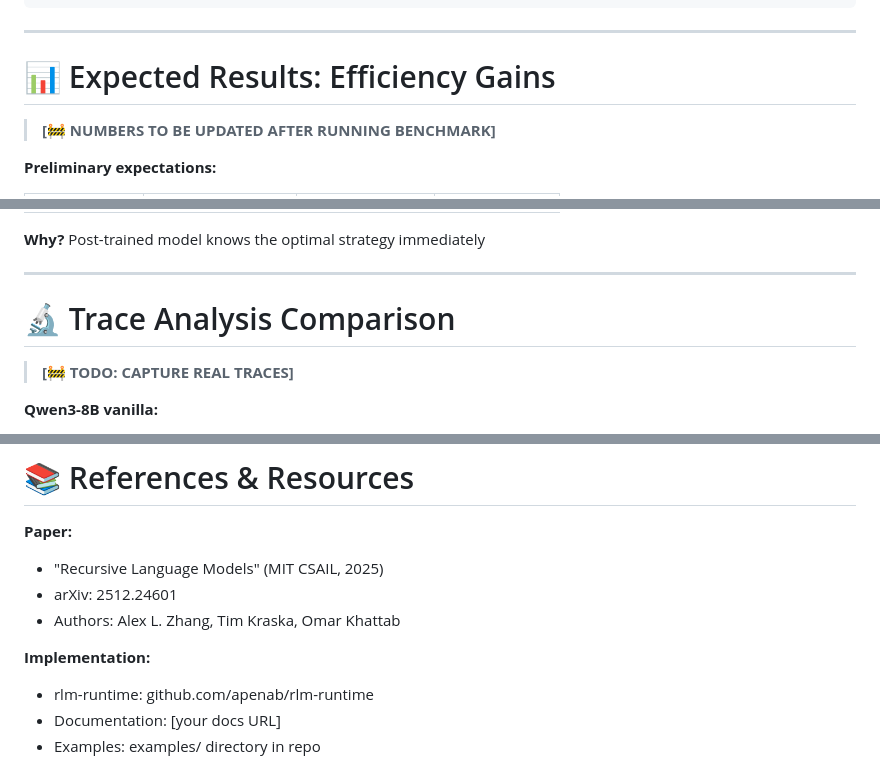
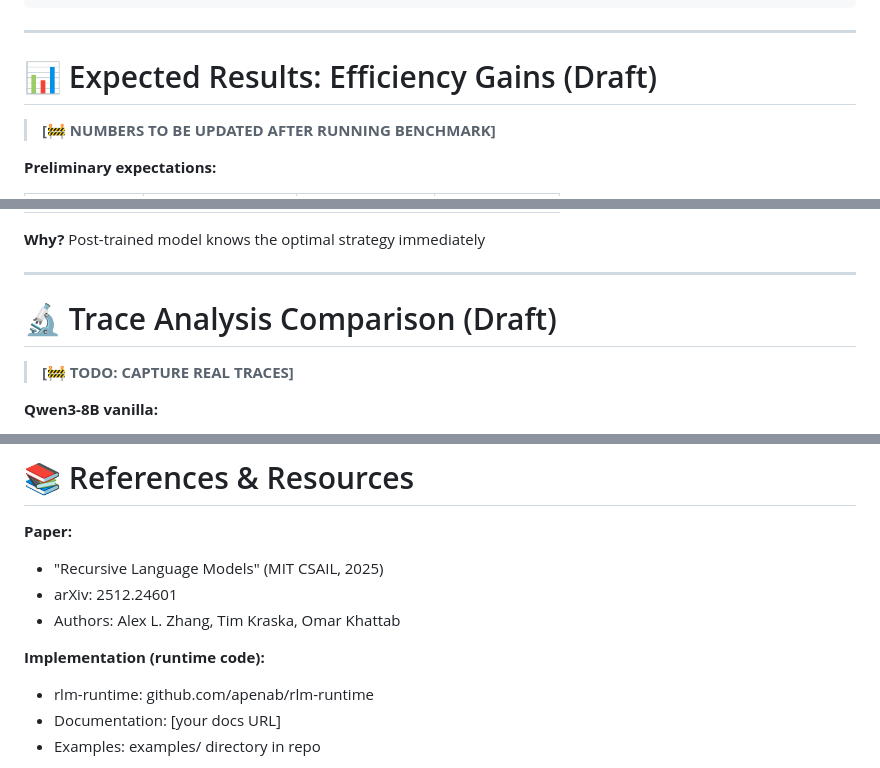
Before and after one commit to apenab/rlm-runtime-talk, a Markdown page: rlm-presentation.md, 3 parts joined by grey strips. Rendered like a GitHub page.

```diff
--- a/rlm-presentation.md
+++ b/rlm-presentation.md
@@ -402,7 +413,7 @@ adapter_tuned = OpenAICompatAdapter(
 
 ---
 
-# 📊 Expected Results: Efficiency Gains
+# 📊 Expected Results: Efficiency Gains (Draft)
 
 > **[🚧 NUMBERS TO BE UPDATED AFTER RUNNING BENCHMARK]**
 
@@ -420,7 +431,7 @@ adapter_tuned = OpenAICompatAdapter(
 
 ---
 
-# 🔬 Trace Analysis Comparison
+# 🔬 Trace Analysis Comparison (Draft)
 
 > **[🚧 TODO: CAPTURE REAL TRACES]**
 
@@ -667,7 +678,7 @@ async def process_long_context(
 - arXiv: 2512.24601
 - Authors: Alex L. Zhang, Tim Kraska, Omar Khattab
 
-**Implementation:**
+**Implementation (runtime code):**
 - rlm-runtime: github.com/apenab/rlm-runtime
 - Documentation: [your docs URL]
 - Examples: examples/ directory in repo
```
Also changed, not shown: other parts of rlm-presentation.md (+14 -3 lines).
